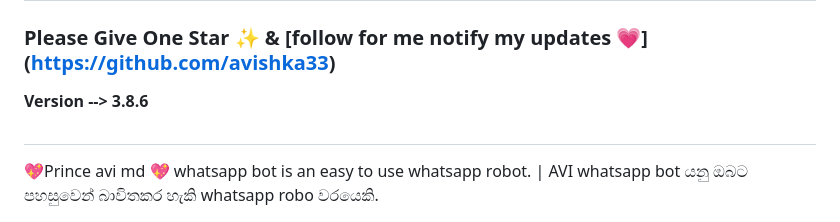
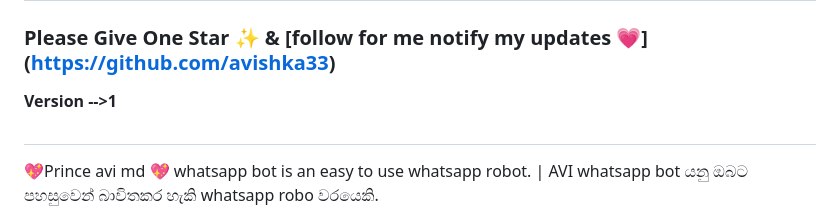
Before and after one commit to avishka33/PRINCE-AVI-MD-X, a Markdown page: README.md, the part around the change. Drawn GitHub-style.

```diff
--- a/README.md
+++ b/README.md
@@ -28,7 +28,7 @@
 
 ### Please Give One Star ✨ & [follow for me notify my updates 💗] (https://github.com/avishka33)
 
-<b>Version --> 3.8.6</b>
+<b>Version -->1</b>
 #
 
 
```
